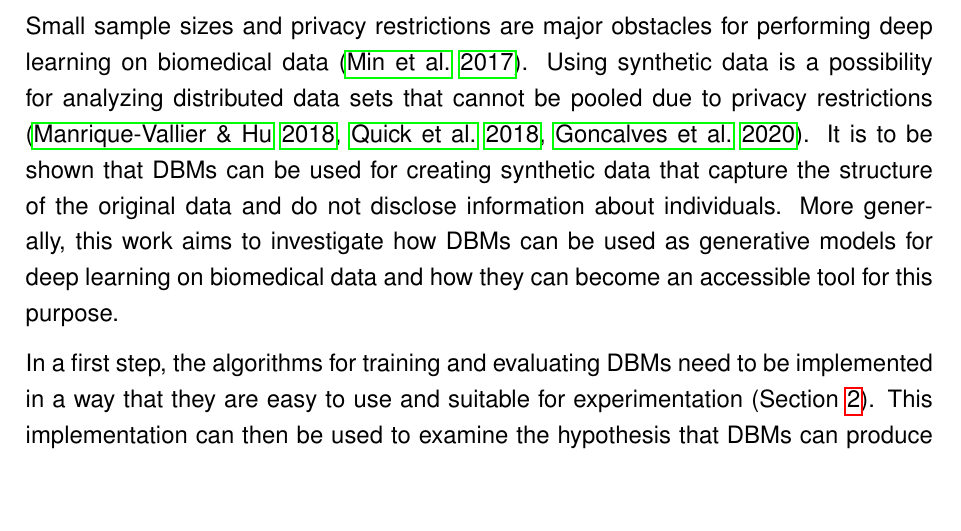
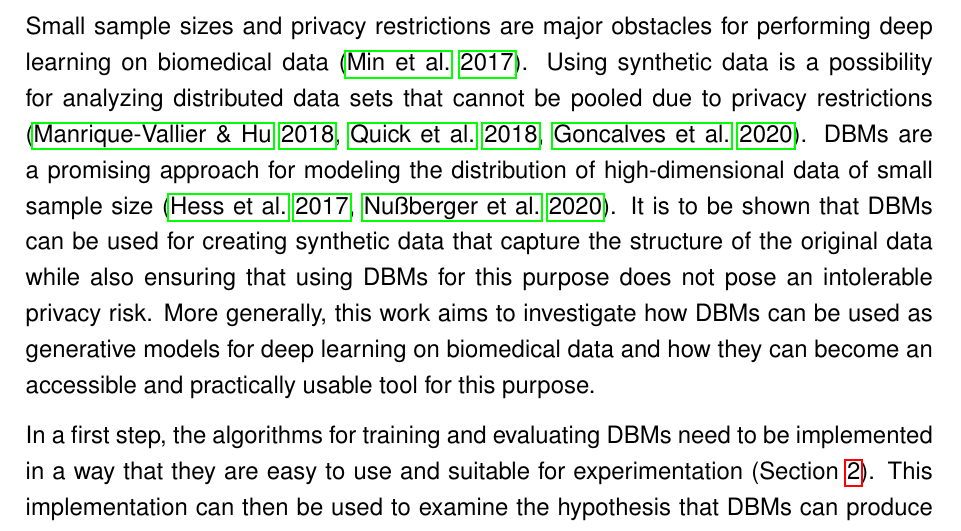
Before and after one commit to stefan-m-lenz/ThesisScHum, a LaTeX document (main.tex): part of page 8 of 176, cut so that both start at the same text, the shorter picture padded with empty space. Compiled offline with pdfLaTeX.

Commit message:
Aims nachgeschärft

```diff
--- a/main.tex
+++ b/main.tex
@@ -222,8 +222,9 @@ As the success of the learning depends critically on good hyperparameters, a spe
 
 Small sample sizes and privacy restrictions are major obstacles for performing deep learning on biomedical data \citep{min_deep_2017}.
 Using synthetic data is a possibility for analyzing distributed data sets that cannot be pooled due to privacy restrictions \citep{manriquevallier_bayesian_2018, quick_generating_2018, goncalves}.
-It is to be shown that DBMs can be used for creating synthetic data that capture the structure of the original data and do not disclose information about individuals.
-More generally, this work aims to investigate how DBMs can be used as generative models for deep learning on biomedical data and how they can become an accessible tool for this purpose.
+DBMs are a promising approach for modeling the distribution of high-dimensional data of small sample size \citep{hess2017partitioned, nussberger_synthetic_2020}.
+It is to be shown that DBMs can be used for creating synthetic data that capture the structure of the original data while also ensuring that using DBMs for this purpose does not pose an intolerable privacy risk.
+More generally, this work aims to investigate how DBMs can be used as generative models for deep learning on biomedical data and how they can become an accessible and practically usable tool for this purpose.
 
 In a first step, the algorithms for training and evaluating DBMs need to be implemented in a way that they are easy to use and suitable for experimentation (Section \ref{bmpart}).
 This implementation can then be used to examine the hypothesis that DBMs can produce useful synthetic data in scenarios with small sample size and also with distributed data (Section \ref{simuexp} and Section \ref{realexp}).
```
